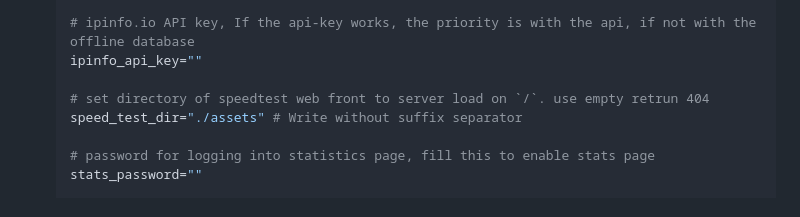
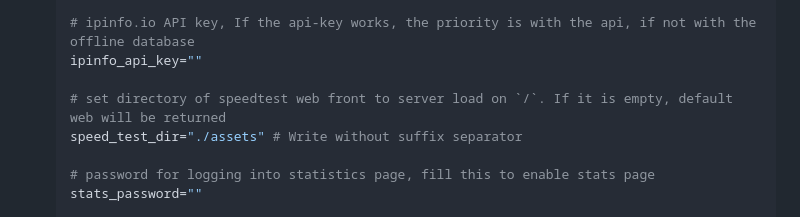
Before and after one commit to librespeed/speedtest-rust, a Markdown page: README.md, the part around the change. GitHub-like rendering.

```diff
--- a/README.md
+++ b/README.md
@@ -94,7 +94,7 @@ Compatible with all librespeed clients :
     # ipinfo.io API key, If the api-key works, the priority is with the api, if not with the offline database
     ipinfo_api_key=""
 
-    # set directory of speedtest web front to server load on `/`. use empty retrun 404
+    # set directory of speedtest web front to server load on `/`. If it is empty, default web will be returned
     speed_test_dir="./assets" # Write without suffix separator
 
     # password for logging into statistics page, fill this to enable stats page
```
